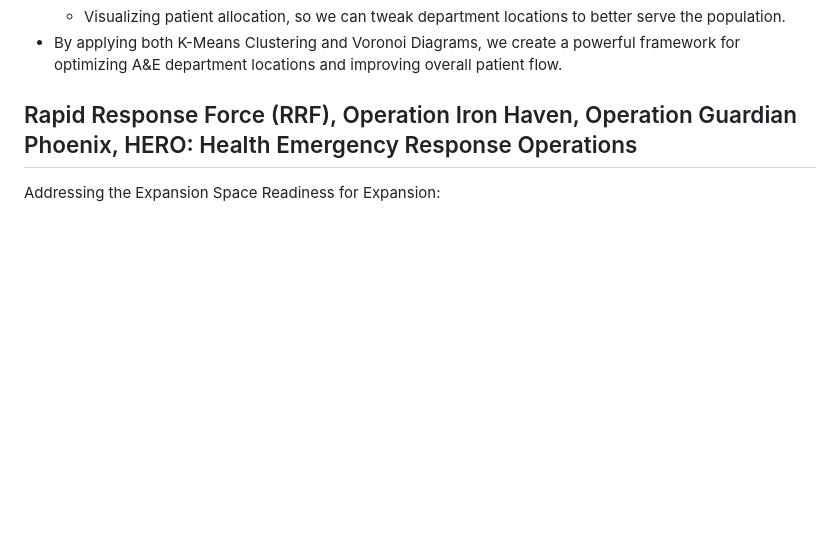
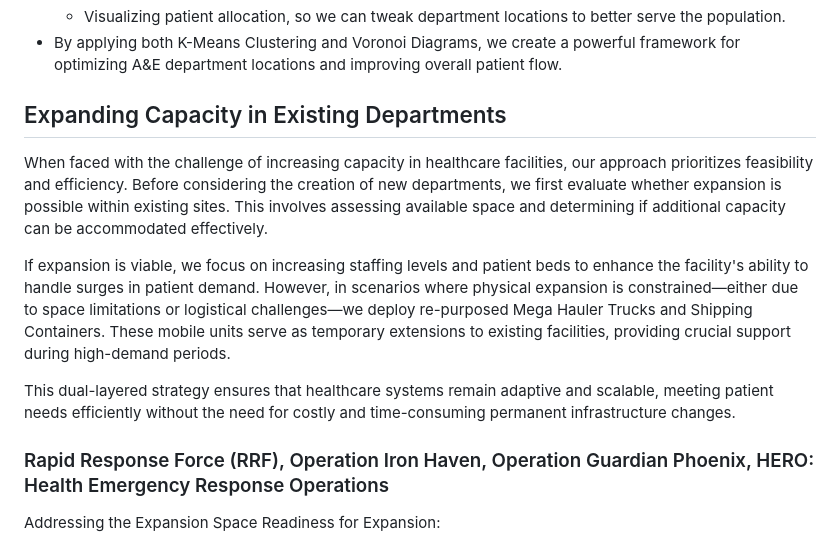
Before and after one commit to SlaviXG/Operations_Research_PHS_Challenge, a Markdown page: REPORT.md, the part around the change. Drawn GitHub-style; blank space fills up the shorter version.

```diff
--- a/REPORT.md
+++ b/REPORT.md
@@ -305,7 +305,14 @@ The website below can be used as a tool to demostrate how we will implement it.
      - Visualizing patient allocation, so we can tweak department locations to better serve the population.
  - By applying both K-Means Clustering and Voronoi Diagrams, we create a powerful framework for optimizing A&E department locations and improving overall patient flow.
 
-## Rapid Response Force (RRF), Operation Iron Haven, Operation Guardian Phoenix, HERO: Health Emergency Response Operations
+## Expanding Capacity in Existing Departments
+When faced with the challenge of increasing capacity in healthcare facilities, our approach prioritizes feasibility and efficiency. Before considering the creation of new departments, we first evaluate whether expansion is possible within existing sites. This involves assessing available space and determining if additional capacity can be accommodated effectively.
+
+If expansion is viable, we focus on increasing staffing levels and patient beds to enhance the facility's ability to handle surges in patient demand. However, in scenarios where physical expansion is constrained—either due to space limitations or logistical challenges—we deploy re-purposed Mega Hauler Trucks and Shipping Containers. These mobile units serve as temporary extensions to existing facilities, providing crucial support during high-demand periods.
+
+This dual-layered strategy ensures that healthcare systems remain adaptive and scalable, meeting patient needs efficiently without the need for costly and time-consuming permanent infrastructure changes.
+
+### Rapid Response Force (RRF), Operation Iron Haven, Operation Guardian Phoenix, HERO: Health Emergency Response Operations
 
 Addressing the Expansion
 Space Readiness for Expansion:
```
